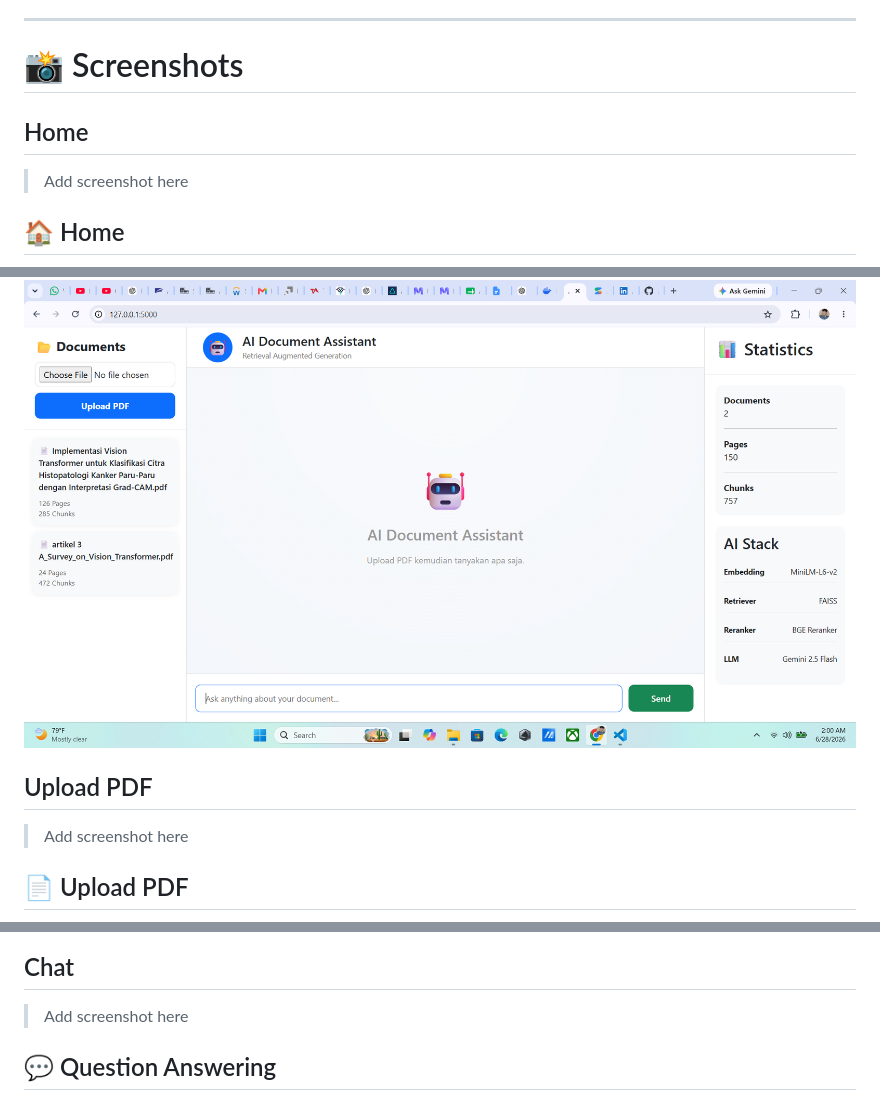
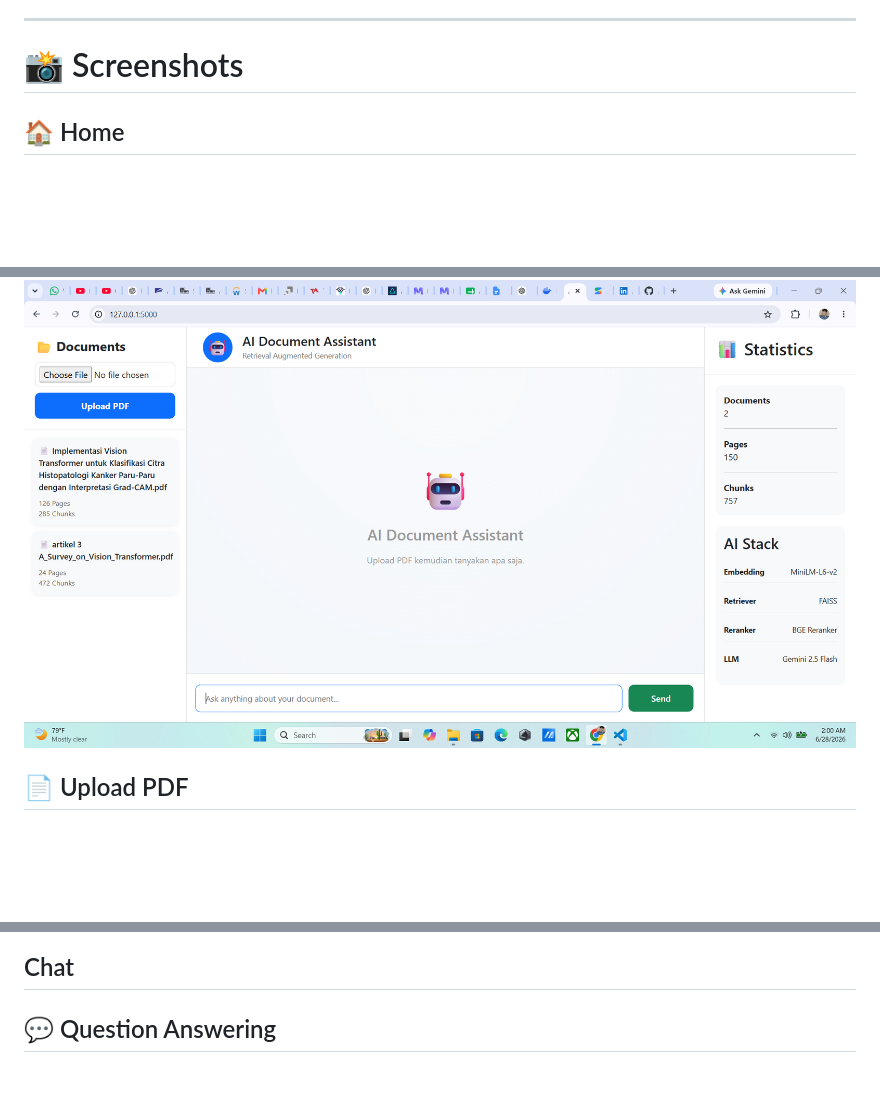
Before and after one commit to Adeverdauss/AI-document-assistant-rag, a Markdown page: readme.md, 3 parts joined by grey strips. Drawn GitHub-style; blank space fills up the shorter version.

Commit message:
revisi readme

```diff
--- a/readme.md
+++ b/readme.md
@@ -261,17 +261,10 @@ What is the research objective?
 
 # 📸 Screenshots
 
-## Home
-
-> Add screenshot here
-
 ## 🏠 Home
 
 ![Home](assets/home.png)
 
-## Upload PDF
-
-> Add screenshot here
 
 ## 📄 Upload PDF
 
@@ -279,7 +272,6 @@ What is the research objective?
 
 ## Chat
 
-> Add screenshot here
 
 ## 💬 Question Answering
 
```
